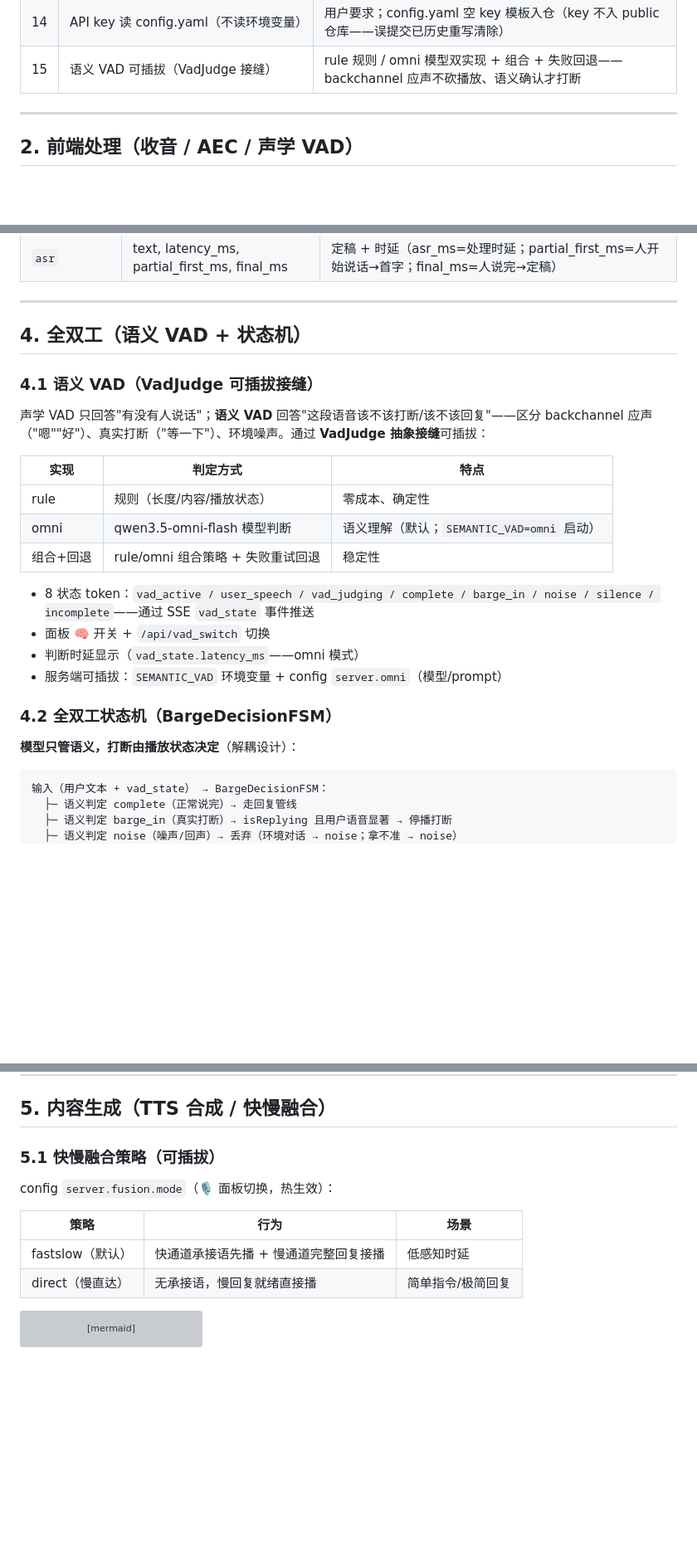
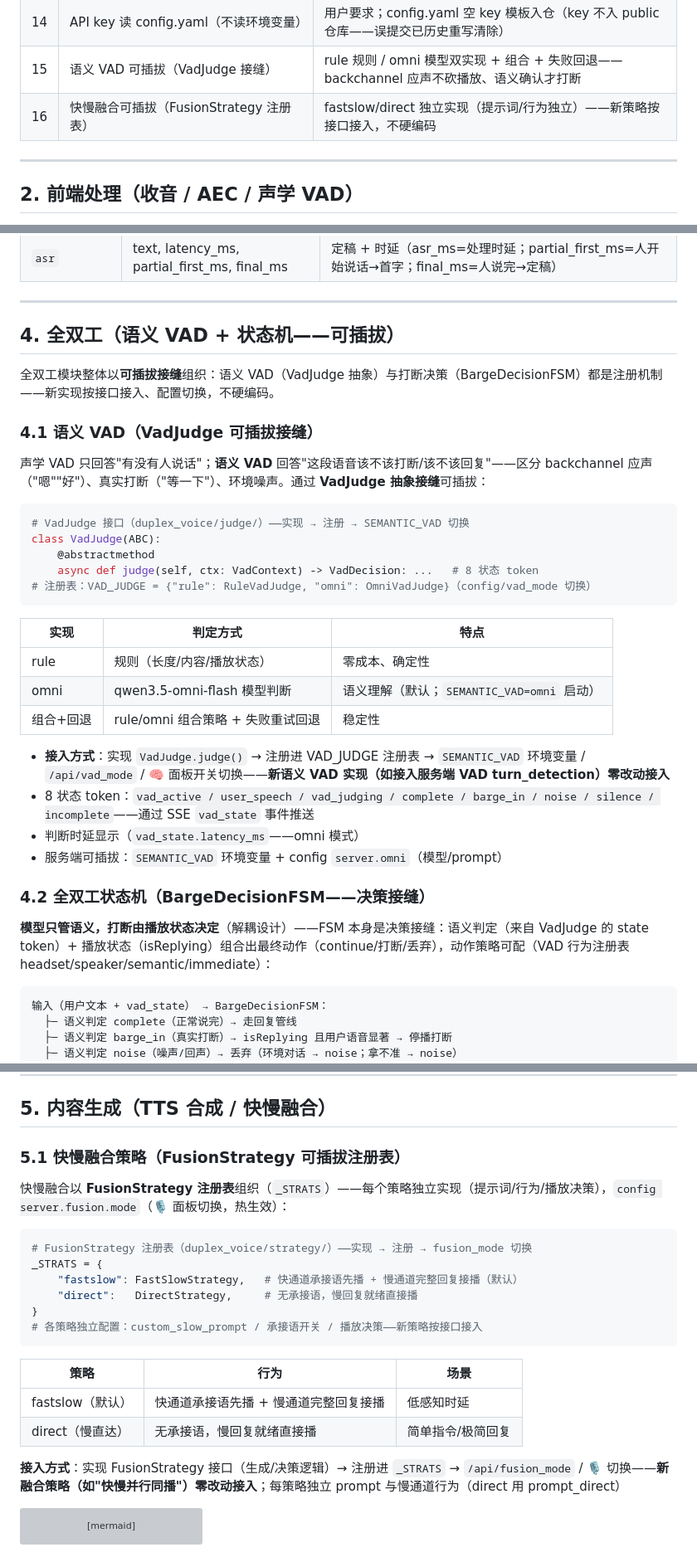
Before and after one commit to Xudream/duplex-voice, a Markdown page: docs/软件设计.md, 3 parts joined by grey strips. Shown at 83% size. Drawn GitHub-style; blank space fills up the shorter version; grey boxes are pictures that could not be loaded.

Commit message:
docs: 强调全双工与快慢融合的可插拔架构
用户纠正：全双工是可插拔的、快慢融合也是可插拔的。
- §4 全双工：标题+引言改为可插拔主线——VadJudge 接口
  （judge() → VAD_JUDGE 注册表 → SEMANTIC_VAD/vad_mode 切换——
  新实现零改动接入）；BargeDecisionFSM 标注决策接缝
- §5 快慢融合：FusionStrategy 注册表（_STRATS——实现 → 注册 →
  fusion_mode 切换——新策略零改动接入；各策略独立 prompt/行为）
- 1.4 决策表 +16：快慢融合可插拔

````diff
--- a/docs/软件设计.md
+++ b/docs/软件设计.md
@@ -86,6 +86,7 @@ flowchart LR
 | 13 | 新轮 sendAudio 无条件停旧播放 | 第二轮起 TTS 异常：第一轮慢句 done 后仍在播（busy=false）→ 第二轮与残留混播 → sendAudio 开头 stopAllPlayback()（系统审计发现调用点 0 处） |
 | 14 | API key 读 config.yaml（不读环境变量） | 用户要求；config.yaml 空 key 模板入仓（key 不入 public 仓库——误提交已历史重写清除） |
 | 15 | 语义 VAD 可插拔（VadJudge 接缝） | rule 规则 / omni 模型双实现 + 组合 + 失败回退——backchannel 应声不砍播放、语义确认才打断 |
+| 16 | 快慢融合可插拔（FusionStrategy 注册表） | fastslow/direct 独立实现（提示词/行为独立）——新策略按接口接入，不硬编码 |
 
 ---
 
@@ -248,11 +249,21 @@ run-task:  header{streaming:duplex, task_id, action:run-task}
 
 ---
 
-## 4. 全双工（语义 VAD + 状态机）
+## 4. 全双工（语义 VAD + 状态机——可插拔）
+
+全双工模块整体以**可插拔接缝**组织：语义 VAD（VadJudge 抽象）与打断决策（BargeDecisionFSM）都是注册机制——新实现按接口接入、配置切换，不硬编码。
 
 ### 4.1 语义 VAD（VadJudge 可插拔接缝）
 
 声学 VAD 只回答"有没有人说话"；**语义 VAD** 回答"这段语音该不该打断/该不该回复"——区分 backchannel 应声（"嗯""好"）、真实打断（"等一下"）、环境噪声。通过 **VadJudge 抽象接缝**可插拔：
+
+```python
+# VadJudge 接口（duplex_voice/judge/）——实现 → 注册 → SEMANTIC_VAD 切换
+class VadJudge(ABC):
+    @abstractmethod
+    async def judge(self, ctx: VadContext) -> VadDecision: ...   # 8 状态 token
+# 注册表：VAD_JUDGE = {"rule": RuleVadJudge, "omni": OmniVadJudge}（config/vad_mode 切换）
+```
 
 | 实现 | 判定方式 | 特点 |
 |------|---------|------|
@@ -260,14 +271,14 @@ run-task:  header{streaming:duplex, task_id, action:run-task}
 | omni | qwen3.5-omni-flash 模型判断 | 语义理解（默认；`SEMANTIC_VAD=omni` 启动） |
 | 组合+回退 | rule/omni 组合策略 + 失败重试回退 | 稳定性 |
 
+- **接入方式**：实现 `VadJudge.judge()` → 注册进 VAD_JUDGE 注册表 → `SEMANTIC_VAD` 环境变量 / `/api/vad_mode` / 🧠 面板开关切换——**新语义 VAD 实现（如接入服务端 VAD turn_detection）零改动接入**
 - 8 状态 token：`vad_active / user_speech / vad_judging / complete / barge_in / noise / silence / incomplete`——通过 SSE `vad_state` 事件推送
-- 面板 🧠 开关 + `/api/vad_switch` 切换
 - 判断时延显示（`vad_state.latency_ms`——omni 模式）
 - 服务端可插拔：`SEMANTIC_VAD` 环境变量 + config `server.omni`（模型/prompt）
 
-### 4.2 全双工状态机（BargeDecisionFSM）
+### 4.2 全双工状态机（BargeDecisionFSM——决策接缝）
 
-**模型只管语义，打断由播放状态决定**（解耦设计）：
+**模型只管语义，打断由播放状态决定**（解耦设计）——FSM 本身是决策接缝：语义判定（来自 VadJudge 的 state token）+ 播放状态（isReplying）组合出最终动作（continue/打断/丢弃），动作策略可配（VAD 行为注册表 headset/speaker/semantic/immediate）：
 
 ```
 输入（用户文本 + vad_state） → BargeDecisionFSM：
@@ -304,14 +315,25 @@ def _is_noise_text(text):
 
 ## 5. 内容生成（TTS 合成 / 快慢融合）
 
-### 5.1 快慢融合策略（可插拔）
+### 5.1 快慢融合策略（FusionStrategy 可插拔注册表）
 
-config `server.fusion.mode`（🎙 面板切换，热生效）：
+快慢融合以 **FusionStrategy 注册表**组织（`_STRATS`）——每个策略独立实现（提示词/行为/播放决策），`config server.fusion.mode`（🎙 面板切换，热生效）：
+
+```python
+# FusionStrategy 注册表（duplex_voice/strategy/）——实现 → 注册 → fusion_mode 切换
+_STRATS = {
+    "fastslow": FastSlowStrategy,   # 快通道承接语先播 + 慢通道完整回复接播（默认）
+    "direct":   DirectStrategy,     # 无承接语，慢回复就绪直接播
+}
+# 各策略独立配置：custom_slow_prompt / 承接语开关 / 播放决策——新策略按接口接入
+```
 
 | 策略 | 行为 | 场景 |
 |------|------|------|
 | fastslow（默认） | 快通道承接语先播 + 慢通道完整回复接播 | 低感知时延 |
 | direct（慢直达） | 无承接语，慢回复就绪直接播 | 简单指令/极简回复 |
+
+**接入方式**：实现 FusionStrategy 接口（生成/决策逻辑）→ 注册进 `_STRATS` → `/api/fusion_mode` / 🎙 切换——**新融合策略（如"快慢并行同播"）零改动接入**；每策略独立 prompt 与慢通道行为（direct 用 prompt_direct）
 
 ```mermaid
 flowchart LR
````
